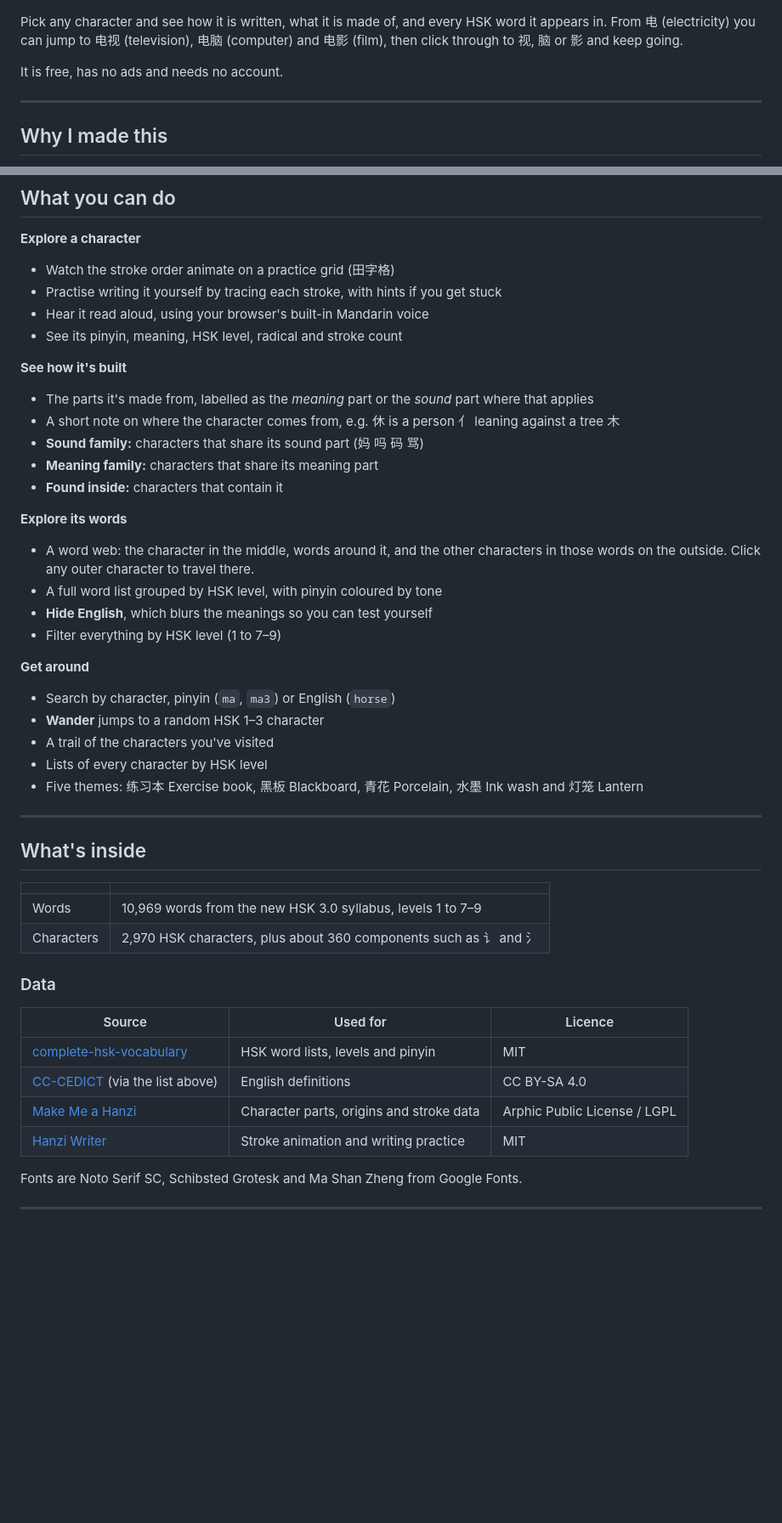
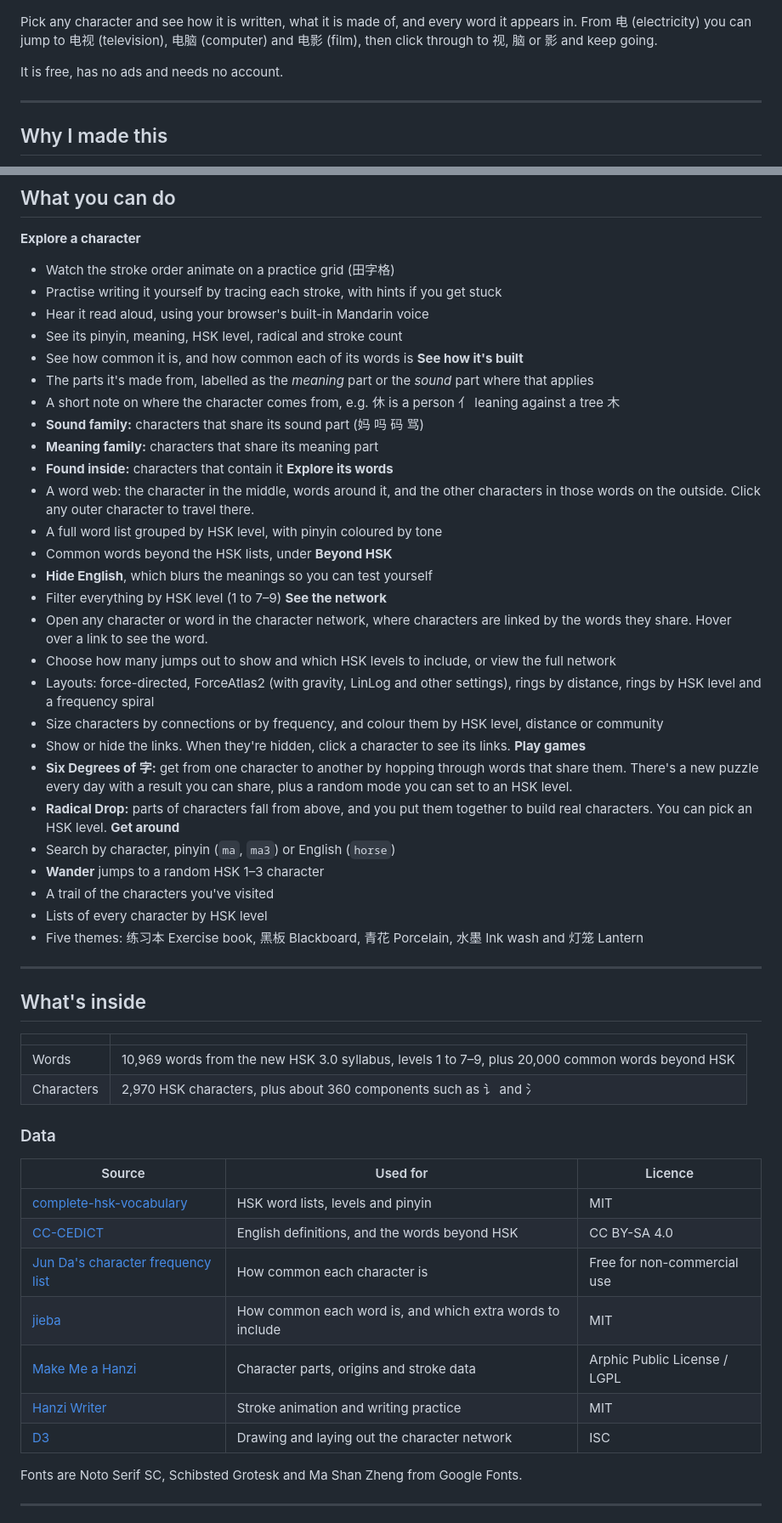
Before and after one commit to seanward948/ziwang, a Markdown page: README.md, 2 parts joined by grey strips. Shown at 85% size. Rendered like a GitHub page; blank space fills up the shorter version.

```diff
--- a/README.md
+++ b/README.md
@@ -6,7 +6,7 @@
 
 ![Zìwǎng: explore Chinese characters as a web of words](og.png)
 
-Pick any character and see how it is written, what it is made of, and every HSK word it appears in. From 电 (electricity) you can jump to 电视 (television), 电脑 (computer) and 电影 (film), then click through to 视, 脑 or 影 and keep going.
+Pick any character and see how it is written, what it is made of, and every word it appears in. From 电 (electricity) you can jump to 电视 (television), 电脑 (computer) and 电影 (film), then click through to 视, 脑 or 影 and keep going.
 
 It is free, has no ads and needs no account.
 
@@ -27,34 +27,41 @@ I'm not a software developer. I built Zìwǎng with [Claude](https://claude.ai).
 - Practise writing it yourself by tracing each stroke, with hints if you get stuck
 - Hear it read aloud, using your browser's built-in Mandarin voice
 - See its pinyin, meaning, HSK level, radical and stroke count
-
+- See how common it is, and how common each of its words is
 **See how it's built**
 - The parts it's made from, labelled as the *meaning* part or the *sound* part where that applies
 - A short note on where the character comes from, e.g. 休 is a person 亻 leaning against a tree 木
 - **Sound family:** characters that share its sound part (妈 吗 码 骂)
 - **Meaning family:** characters that share its meaning part
 - **Found inside:** characters that contain it
-
 **Explore its words**
 - A word web: the character in the middle, words around it, and the other characters in those words on the outside. Click any outer character to travel there.
 - A full word list grouped by HSK level, with pinyin coloured by tone
+- Common words beyond the HSK lists, under **Beyond HSK**
 - **Hide English**, which blurs the meanings so you can test yourself
 - Filter everything by HSK level (1 to 7–9)
-
+**See the network**
+- Open any character or word in the character network, where characters are linked by the words they share. Hover over a link to see the word.
+- Choose how many jumps out to show and which HSK levels to include, or view the full network
+- Layouts: force-directed, ForceAtlas2 (with gravity, LinLog and other settings), rings by distance, rings by HSK level and a frequency spiral
+- Size characters by connections or by frequency, and colour them by HSK level, distance or community
+- Show or hide the links. When they're hidden, click a character to see its links.
+**Play games**
+- **Six Degrees of 字:** get from one character to another by hopping through words that share them. There's a new puzzle every day with a result you can share, plus a random mode you can set to an HSK level.
+- **Radical Drop:** parts of characters fall from above, and you put them together to build real characters. You can pick an HSK level.
 **Get around**
 - Search by character, pinyin (`ma`, `ma3`) or English (`horse`)
 - **Wander** jumps to a random HSK 1–3 character
 - A trail of the characters you've visited
 - Lists of every character by HSK level
 - Five themes: 练习本 Exercise book, 黑板 Blackboard, 青花 Porcelain, 水墨 Ink wash and 灯笼 Lantern
-
 ---
 
 ## What's inside
 
 | | |
 |---|---|
-| Words | 10,969 words from the new HSK 3.0 syllabus, levels 1 to 7–9 |
+| Words | 10,969 words from the new HSK 3.0 syllabus, levels 1 to 7–9, plus 20,000 common words beyond HSK |
 | Characters | 2,970 HSK characters, plus about 360 components such as 讠 and 氵 |
 
 ### Data
@@ -62,9 +69,12 @@ I'm not a software developer. I built Zìwǎng with [Claude](https://claude.ai).
 | Source | Used for | Licence |
 |---|---|---|
 | [complete-hsk-vocabulary](https://github.com/drkameleon/complete-hsk-vocabulary) | HSK word lists, levels and pinyin | MIT |
-| [CC-CEDICT](https://cc-cedict.org) (via the list above) | English definitions | CC BY-SA 4.0 |
+| [CC-CEDICT](https://cc-cedict.org) | English definitions, and the words beyond HSK | CC BY-SA 4.0 |
+| [Jun Da's character frequency list](https://lingua.mtsu.edu/chinese-computing/) | How common each character is | Free for non-commercial use |
+| [jieba](https://github.com/fxsjy/jieba) | How common each word is, and which extra words to include | MIT |
 | [Make Me a Hanzi](https://github.com/skishore/makemeahanzi) | Character parts, origins and stroke data | Arphic Public License / LGPL |
 | [Hanzi Writer](https://hanziwriter.org) | Stroke animation and writing practice | MIT |
+| [D3](https://d3js.org) | Drawing and laying out the character network | ISC |
 
 Fonts are Noto Serif SC, Schibsted Grotesk and Ma Shan Zheng from Google Fonts.
 
```
Also changed, not shown: other parts of README.md (+8 -2 lines).
